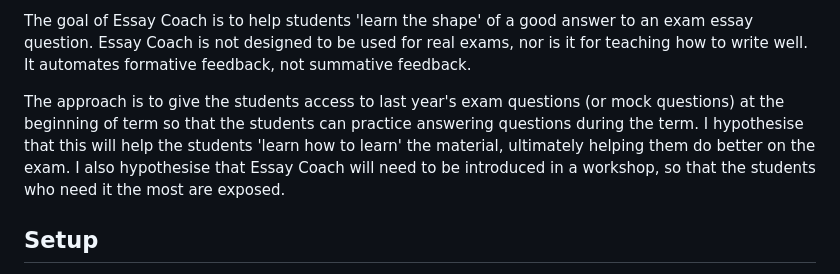
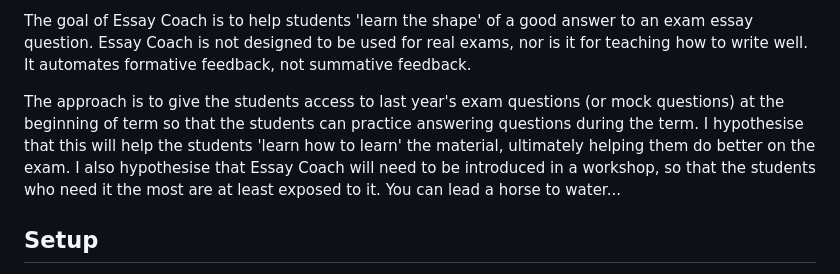
Before and after one commit to dougwyu/essay-coach, a Markdown page: README.md, the part around the change. Rendered like a GitHub page.

Commit message:
Update README.md
minor edits

```diff
--- a/README.md
+++ b/README.md
@@ -4,7 +4,7 @@ A local web application that helps university students iteratively improve essay
 
 The goal of Essay Coach is to help students 'learn the shape' of a good answer to an exam essay question. Essay Coach is not designed to be used for real exams, nor is it for teaching how to write well. It automates formative feedback, not summative feedback.
 
-The approach is to give the students access to last year's exam questions (or mock questions) at the beginning of term so that the students can practice answering questions during the term. I hypothesise that this will help the students 'learn how to learn' the material, ultimately helping them do better on the exam. I also hypothesise that Essay Coach will need to be introduced in a workshop, so that the students who need it the most are exposed.
+The approach is to give the students access to last year's exam questions (or mock questions) at the beginning of term so that the students can practice answering questions during the term. I hypothesise that this will help the students 'learn how to learn' the material, ultimately helping them do better on the exam. I also hypothesise that Essay Coach will need to be introduced in a workshop, so that the students who need it the most are at least exposed to it. You can lead a horse to water...
 
 ## Setup
 
```
